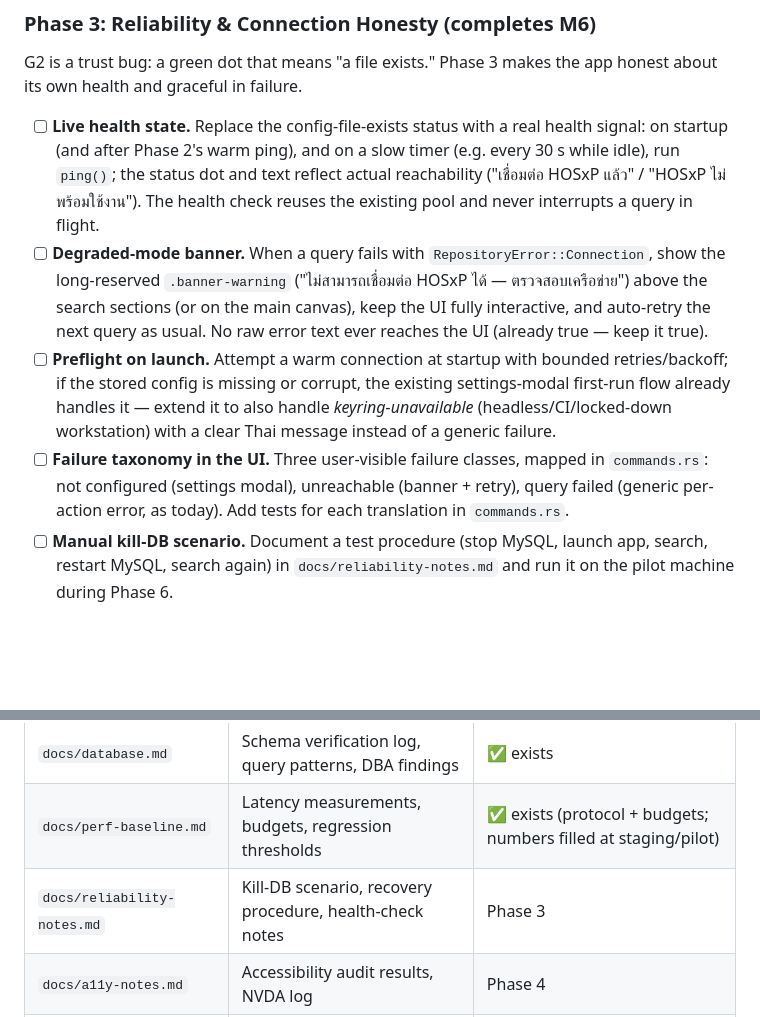
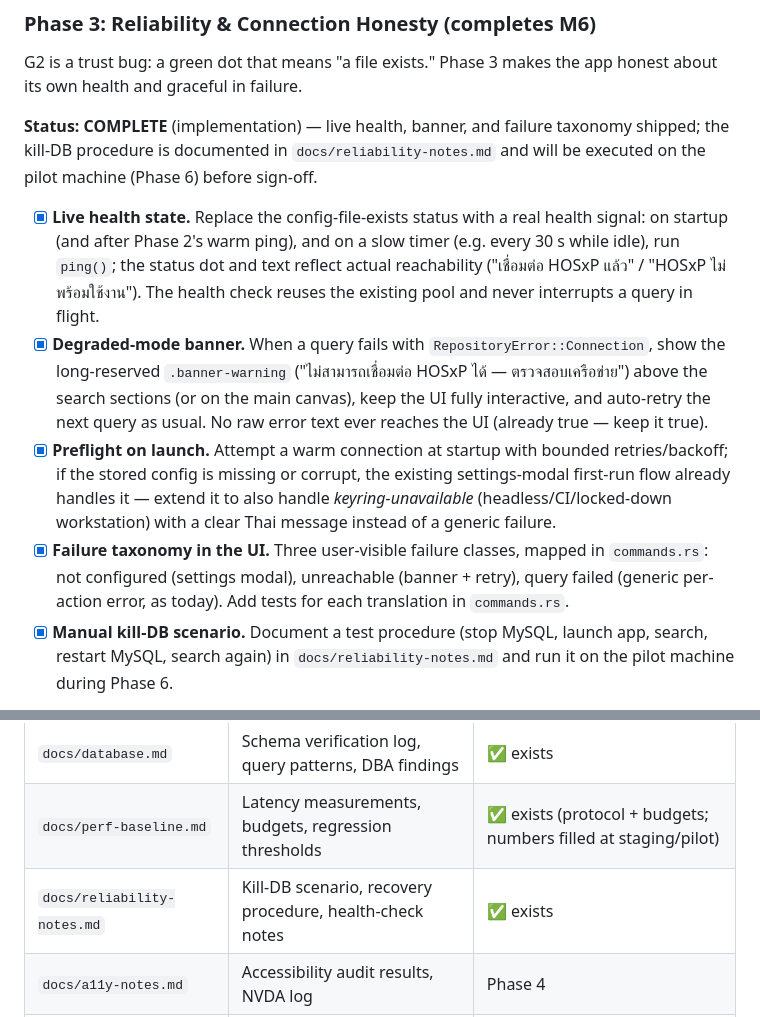
Before and after one commit to suradet-ps/allerx, a Markdown page: docs/ROADMAP.md, 2 parts joined by grey strips. GitHub-like rendering; blank space fills up the shorter version.

```diff
--- a/docs/ROADMAP.md
+++ b/docs/ROADMAP.md
@@ -362,28 +362,33 @@ in-memory).
 G2 is a trust bug: a green dot that means "a file exists." Phase 3 makes the
 app honest about its own health and graceful in failure.
 
-- [ ] **Live health state.** Replace the config-file-exists status with a
+**Status: COMPLETE** (implementation) — live health, banner, and failure
+taxonomy shipped; the kill-DB procedure is documented in
+`docs/reliability-notes.md` and will be executed on the pilot machine
+(Phase 6) before sign-off.
+
+- [x] **Live health state.** Replace the config-file-exists status with a
   real health signal: on startup (and after Phase 2's warm ping), and on a
   slow timer (e.g. every 30 s while idle), run `ping()`; the status dot and
   text reflect actual reachability ("เชื่อมต่อ HOSxP แล้ว" / "HOSxP ไม่พร้อมใช้งาน").
   The health check reuses the existing pool and never interrupts a query in
   flight.
-- [ ] **Degraded-mode banner.** When a query fails with
+- [x] **Degraded-mode banner.** When a query fails with
   `RepositoryError::Connection`, show the long-reserved `.banner-warning`
   ("ไม่สามารถเชื่อมต่อ HOSxP ได้ — ตรวจสอบเครือข่าย") above the search
   sections (or on the main canvas), keep the UI fully interactive, and
   auto-retry the next query as usual. No raw error text ever reaches the
   UI (already true — keep it true).
-- [ ] **Preflight on launch.** Attempt a warm connection at startup with
+- [x] **Preflight on launch.** Attempt a warm connection at startup with
   bounded retries/backoff; if the stored config is missing or corrupt, the
   existing settings-modal first-run flow already handles it — extend it to
   also handle *keyring-unavailable* (headless/CI/locked-down workstation)
   with a clear Thai message instead of a generic failure.
-- [ ] **Failure taxonomy in the UI.** Three user-visible failure classes,
+- [x] **Failure taxonomy in the UI.** Three user-visible failure classes,
   mapped in `commands.rs`: not configured (settings modal), unreachable
   (banner + retry), query failed (generic per-action error, as today).
   Add tests for each translation in `commands.rs`.
-- [ ] **Manual kill-DB scenario.** Document a test procedure (stop MySQL,
+- [x] **Manual kill-DB scenario.** Document a test procedure (stop MySQL,
   launch app, search, restart MySQL, search again) in `docs/reliability-notes.md`
   and run it on the pilot machine during Phase 6.
 
@@ -659,7 +664,7 @@ checked; once confirmed, the marker is removed and the finding lands in
 | `docs/ROADMAP.md` | This document | ✅ now |
 | `docs/database.md` | Schema verification log, query patterns, DBA findings | ✅ exists |
 | `docs/perf-baseline.md` | Latency measurements, budgets, regression thresholds | ✅ exists (protocol + budgets; numbers filled at staging/pilot) |
-| `docs/reliability-notes.md` | Kill-DB scenario, recovery procedure, health-check notes | Phase 3 |
+| `docs/reliability-notes.md` | Kill-DB scenario, recovery procedure, health-check notes | ✅ exists |
 | `docs/a11y-notes.md` | Accessibility audit results, NVDA log | Phase 4 |
 | `docs/deployment.md` | DBA checklist, installer, keyring/DPI notes | Phase 6 |
 | `docs/pilot-notes.md` | Pilot protocol, feedback form, field reports | Phase 6 |
```
Also changed, not shown: README.md (+1 -0 lines), docs/reliability-notes.md (added, +93 -0 lines).
